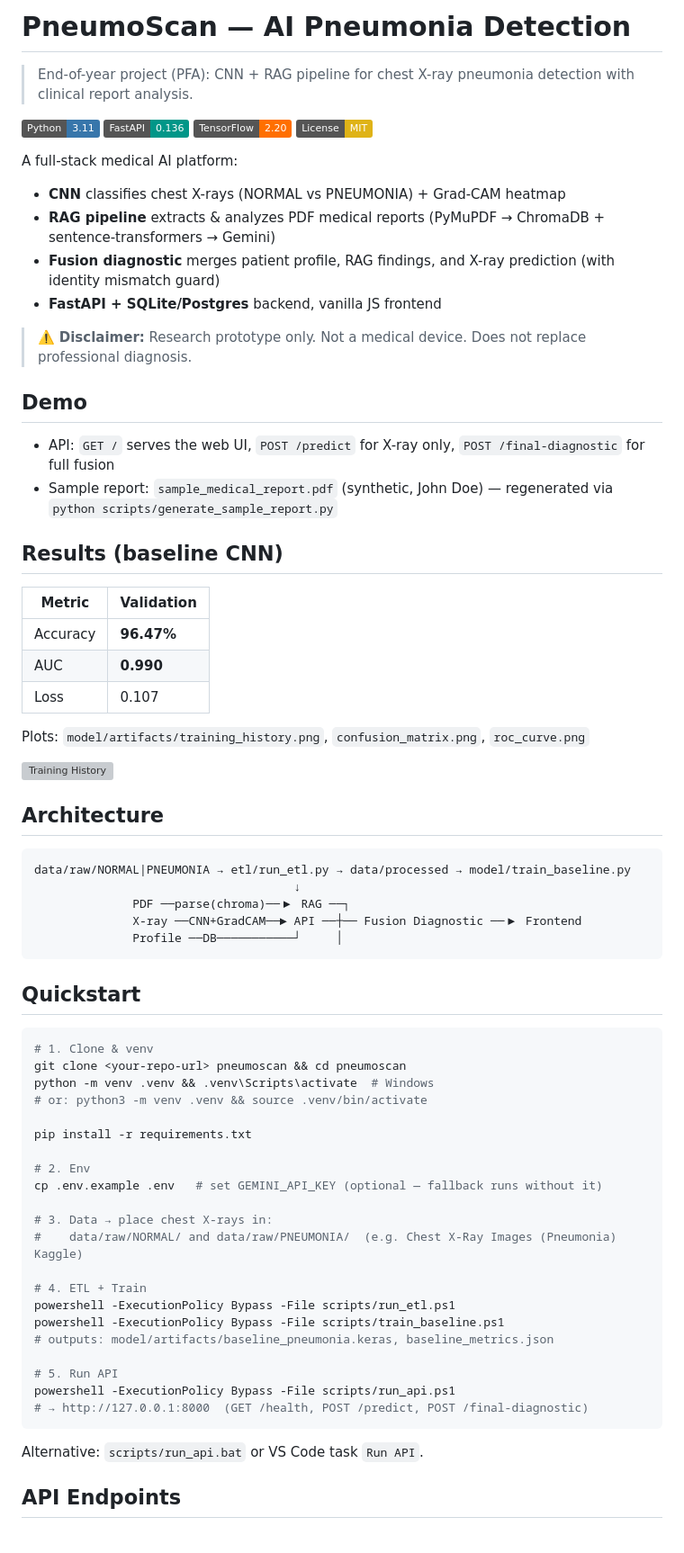
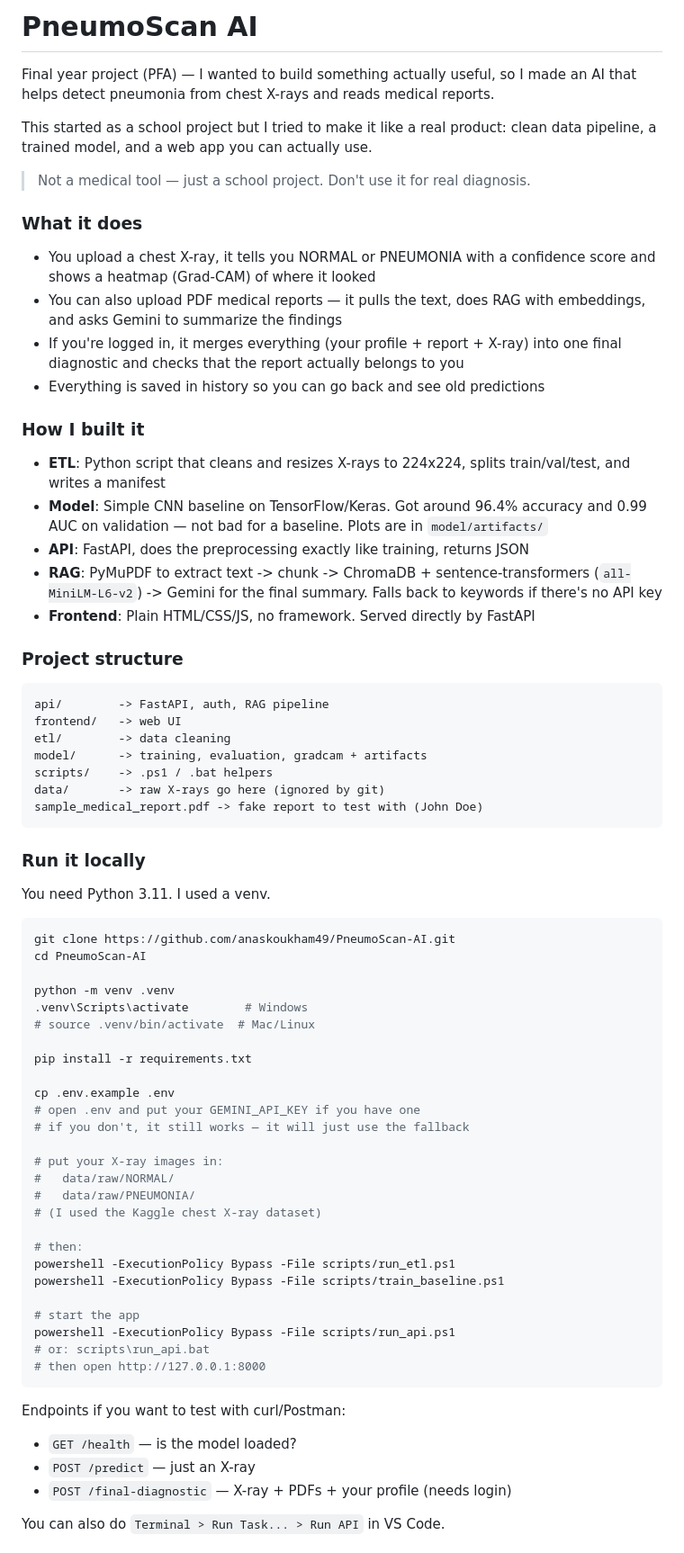
Before and after one commit to anaskoukham49/PneumoScan-AI, a Markdown page: README.md, the part around one of its changes. Shown at 90% size. Drawn GitHub-style; badges without logos; grey boxes are pictures that could not be loaded.

Commit message:
docs: rewrite README in human tone for CV

````diff
--- a/README.md
+++ b/README.md
@@ -1,74 +1,75 @@
-# PneumoScan — AI Pneumonia Detection
+# PneumoScan AI
 
-> End-of-year project (PFA): CNN + RAG pipeline for chest X-ray pneumonia detection with clinical report analysis.
+Final year project (PFA) — I wanted to build something actually useful, so I made an AI that helps detect pneumonia from chest X-rays and reads medical reports.
 
-[![Python 3.11](https://img.shields.io/badge/Python-3.11-3776AB?logo=python&logoColor=white)](https://www.python.org/)
-[![FastAPI](https://img.shields.io/badge/FastAPI-0.136-009688?logo=fastapi)](https://fastapi.tiangolo.com/)
-[![TensorFlow 2.20](https://img.shields.io/badge/TensorFlow-2.20-FF6F00?logo=tensorflow)](https://www.tensorflow.org/)
-[![License: MIT](https://img.shields.io/badge/License-MIT-yellow.svg)](LICENSE)
+This started as a school project but I tried to make it like a real product: clean data pipeline, a trained model, and a web app you can actually use.
 
-A full-stack medical AI platform:
-- **CNN** classifies chest X-rays (NORMAL vs PNEUMONIA) + Grad-CAM heatmap
-- **RAG pipeline** extracts & analyzes PDF medical reports (PyMuPDF → ChromaDB + sentence-transformers → Gemini)
-- **Fusion diagnostic** merges patient profile, RAG findings, and X-ray prediction (with identity mismatch guard)
-- **FastAPI + SQLite/Postgres** backend, vanilla JS frontend
+> Not a medical tool — just a school project. Don't use it for real diagnosis.
 
-> ⚠️ **Disclaimer:** Research prototype only. Not a medical device. Does not replace professional diagnosis.
+### What it does
 
-## Demo
+- You upload a chest X-ray, it tells you NORMAL or PNEUMONIA with a confidence score and shows a heatmap (Grad-CAM) of where it looked
+- You can also upload PDF medical reports — it pulls the text, does RAG with embeddings, and asks Gemini to summarize the findings
+- If you're logged in, it merges everything (your profile + report + X-ray) into one final diagnostic and checks that the report actually belongs to you
+- Everything is saved in history so you can go back and see old predictions
 
-- API: `GET /` serves the web UI, `POST /predict` for X-ray only, `POST /final-diagnostic` for full fusion
-- Sample report: `sample_medical_report.pdf` (synthetic, John Doe) — regenerated via `python scripts/generate_sample_report.py`
+### How I built it
 
-## Results (baseline CNN)
+- **ETL**: Python script that cleans and resizes X-rays to 224x224, splits train/val/test, and writes a manifest
+- **Model**: Simple CNN baseline on TensorFlow/Keras. Got around 96.4% accuracy and 0.99 AUC on validation — not bad for a baseline. Plots are in `model/artifacts/`
+- **API**: FastAPI, does the preprocessing exactly like training, returns JSON
+- **RAG**: PyMuPDF to extract text -> chunk -> ChromaDB + sentence-transformers (`all-MiniLM-L6-v2`) -> Gemini for the final summary. Falls back to keywords if there's no API key
+- **Frontend**: Plain HTML/CSS/JS, no framework. Served directly by FastAPI
 
-| Metric | Validation |
-|---|---|
-| Accuracy | **96.47%** |
-| AUC | **0.990** |
-| Loss | 0.107 |
-
-Plots: `model/artifacts/training_history.png`, `confusion_matrix.png`, `roc_curve.png`
-
-![Training History](model/artifacts/training_history.png)
-
-## Architecture
+### Project structure
 
 ```
-data/raw/NORMAL|PNEUMONIA → etl/run_etl.py → data/processed → model/train_baseline.py
-                                     ↓
-              PDF ──parse(chroma)──▶ RAG ──┐
-              X-ray ──CNN+GradCAM──► API ──┼── Fusion Diagnostic ──▶ Frontend
-              Profile ──DB───────────┘     │
+api/        -> FastAPI, auth, RAG pipeline
+frontend/   -> web UI
+etl/        -> data cleaning
+model/      -> training, evaluation, gradcam + artifacts
+scripts/    -> .ps1 / .bat helpers
+data/       -> raw X-rays go here (ignored by git)
+sample_medical_report.pdf -> fake report to test with (John Doe)
 ```
 
-## Quickstart
+### Run it locally
+
+You need Python 3.11. I used a venv.
 
 ```bash
-# 1. Clone & venv
-git clone <your-repo-url> pneumoscan && cd pneumoscan
-python -m venv .venv && .venv\Scripts\activate  # Windows
-# or: python3 -m venv .venv && source .venv/bin/activate
+git clone https://github.com/anaskoukham49/PneumoScan-AI.git
+cd PneumoScan-AI
+
+python -m venv .venv
+.venv\Scripts\activate        # Windows
+# source .venv/bin/activate  # Mac/Linux
 
 pip install -r requirements.txt
 
-# 2. Env
-cp .env.example .env   # set GEMINI_API_KEY (optional — fallback runs without it)
+cp .env.example .env
+# open .env and put your GEMINI_API_KEY if you have one
+# if you don't, it still works — it will just use the fallback
 
-# 3. Data → place chest X-rays in:
-#    data/raw/NORMAL/ and data/raw/PNEUMONIA/  (e.g. Chest X-Ray Images (Pneumonia) Kaggle)
+# put your X-ray images in:
+#   data/raw/NORMAL/
+#   data/raw/PNEUMONIA/
+# (I used the Kaggle chest X-ray dataset)
 
-# 4. ETL + Train
+# then:
 powershell -ExecutionPolicy Bypass -File scripts/run_etl.ps1
 powershell -ExecutionPolicy Bypass -File scripts/train_baseline.ps1
-# outputs: model/artifacts/baseline_pneumonia.keras, baseline_metrics.json
 
-# 5. Run API
+# start the app
 powershell -ExecutionPolicy Bypass -File scripts/run_api.ps1
-# → http://127.0.0.1:8000  (GET /health, POST /predict, POST /final-diagnostic)
+# or: scripts\run_api.bat
+# then open http://127.0.0.1:8000
 ```
 
-Alternative: `scripts/run_api.bat` or VS Code task `Run API`.
+Endpoints if you want to test with curl/Postman:
+- `GET /health` — is the model loaded?
+- `POST /predict` — just an X-ray
+- `POST /final-diagnostic` — X-ray + PDFs + your profile (needs login)
 
-## API Endpoints
+You can also do `Terminal > Run Task... > Run API` in VS Code.
 
````
Also changed, not shown: other parts of README.md (+11 -44 lines).
